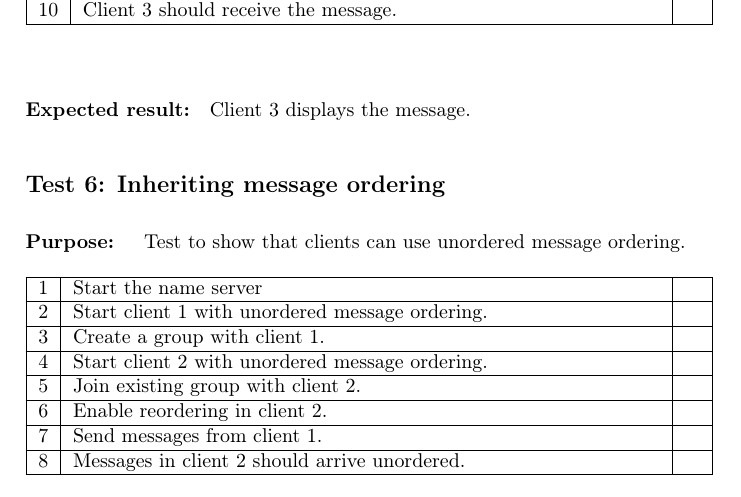
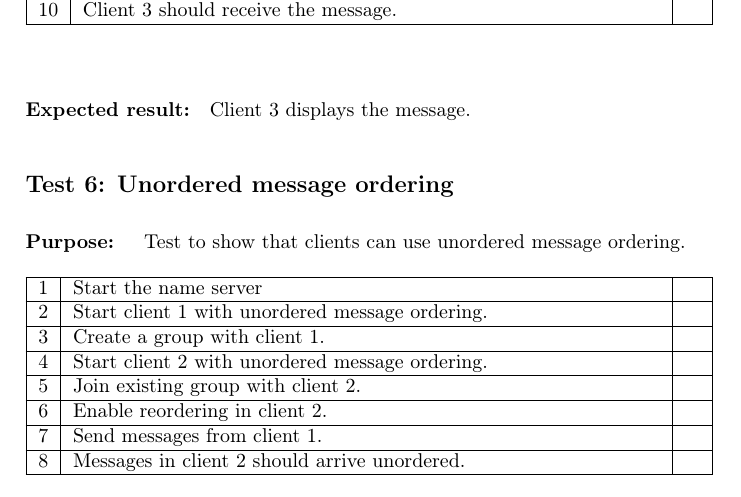
Before and after one commit to Minty-Tnaeg/GCOM_Report, a LaTeX document (master_doc.tex, which reads test.tex): part of page 14 of 15, cut so that both start at the same text. Compiled offline with pdfLaTeX.

Commit message:
fixed typo in test header

```diff
--- a/test.tex
+++ b/test.tex
@@ -139,7 +139,7 @@ to show that a client can inherit the logical clock when joining a group.
 \paragraph{Expected result:} Client 3 displays the message.
 
 
-\subsection*{Test 6: Inheriting message ordering}
+\subsection*{Test 6: Unordered message ordering}
 \paragraph{Purpose: } Test to show that clients can use unordered message ordering.
 \begin{table}[h!]
 	\begin{tabularx}{\textwidth}{|l|X|p{8pt}|}
```
